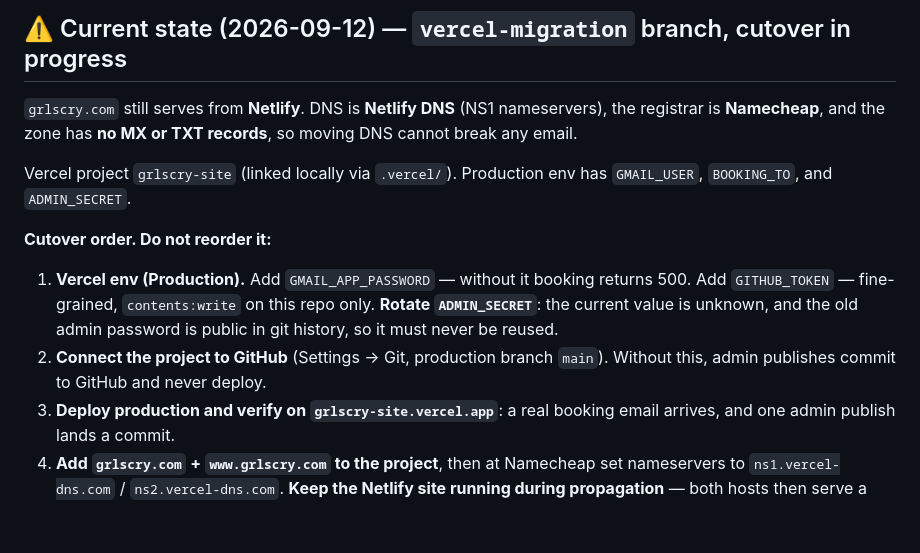
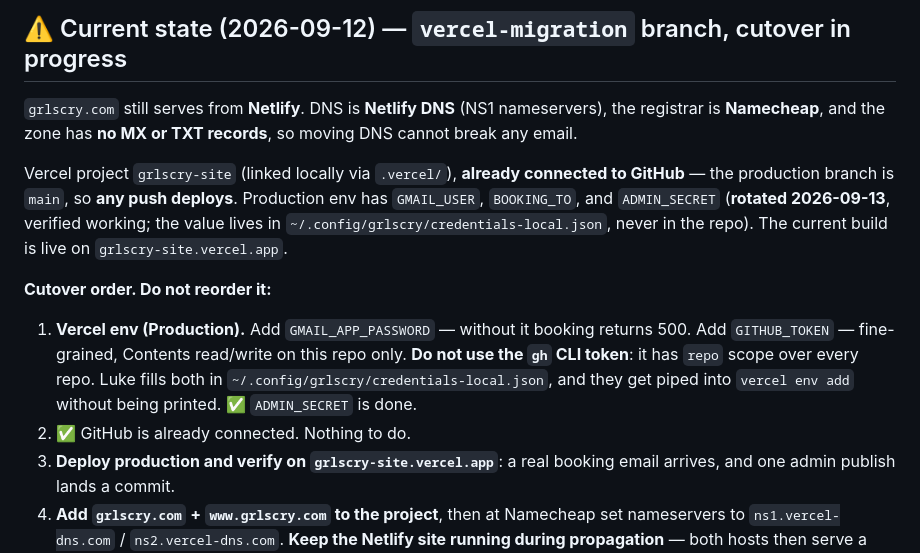
Before and after one commit to Ldpelfrey/GRLSCRY_Website, a Markdown page: CLAUDE.md, the part around the change. GitHub-like rendering; blank space fills up the shorter version.

Commit message:
docs: ADMIN_SECRET rotated, GitHub already connected; token handling
Co-Authored-By: Claude Opus 5 <noreply@anthropic.com>

```diff
--- a/CLAUDE.md
+++ b/CLAUDE.md
@@ -9,17 +9,20 @@ DJ portfolio, booking, and merch site for GRLS CRY (Scottsdale, AZ). Live at
 nameservers), the registrar is **Namecheap**, and the zone has **no MX or TXT
 records**, so moving DNS cannot break any email.
 
-Vercel project `grlscry-site` (linked locally via `.vercel/`). Production env has
-`GMAIL_USER`, `BOOKING_TO`, and `ADMIN_SECRET`.
+Vercel project `grlscry-site` (linked locally via `.vercel/`), **already connected
+to GitHub** — the production branch is `main`, so **any push deploys**. Production
+env has `GMAIL_USER`, `BOOKING_TO`, and `ADMIN_SECRET` (**rotated 2026-09-13**,
+verified working; the value lives in `~/.config/grlscry/credentials-local.json`,
+never in the repo). The current build is live on `grlscry-site.vercel.app`.
 
 **Cutover order. Do not reorder it:**
 
 1. **Vercel env (Production).** Add `GMAIL_APP_PASSWORD` — without it booking
-   returns 500. Add `GITHUB_TOKEN` — fine-grained, `contents:write` on this repo
-   only. **Rotate `ADMIN_SECRET`**: the current value is unknown, and the old admin
-   password is public in git history, so it must never be reused.
-2. **Connect the project to GitHub** (Settings → Git, production branch `main`).
-   Without this, admin publishes commit to GitHub and never deploy.
+   returns 500. Add `GITHUB_TOKEN` — fine-grained, Contents read/write on this
+   repo only. **Do not use the `gh` CLI token**: it has `repo` scope over every
+   repo. Luke fills both in `~/.config/grlscry/credentials-local.json`, and they
+   get piped into `vercel env add` without being printed. ✅ `ADMIN_SECRET` is done.
+2. ✅ GitHub is already connected. Nothing to do.
 3. **Deploy production and verify on `grlscry-site.vercel.app`**: a real booking
    email arrives, and one admin publish lands a commit.
 4. **Add `grlscry.com` + `www.grlscry.com` to the project**, then at Namecheap set
```
